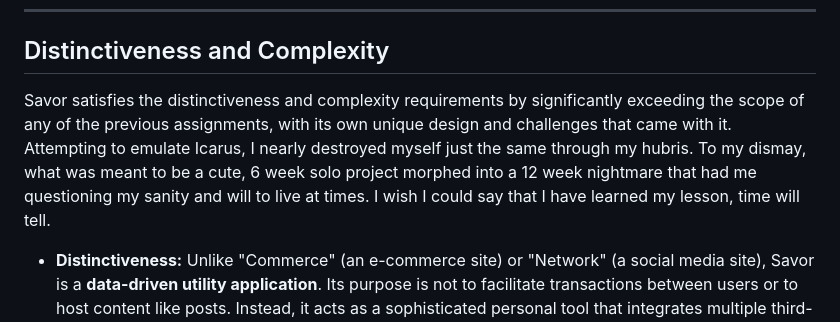
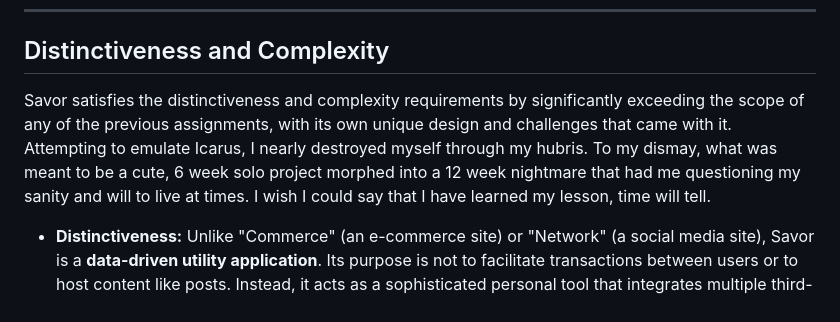
Before and after one commit to mnmfullmetal/savor, a Markdown page: README.md, the part around the change. Rendered like a GitHub page.

Commit message:
Improve clarity in README on project distinctiveness
Refined wording for clarity and conciseness in the Distinctiveness and Complexity section.

```diff
--- a/README.md
+++ b/README.md
@@ -16,7 +16,7 @@ Savor is a web application designed to revolutionise your kitchen experience by
 
 ## Distinctiveness and Complexity
 
-Savor satisfies the distinctiveness and complexity requirements by significantly exceeding the scope of any of the previous assignments, with its own unique design and challenges that came with it. Attempting to emulate Icarus, I nearly destroyed myself just the same through my hubris. To my dismay, what was meant to be a cute, 6 week solo project morphed into a 12 week nightmare that had me questioning my sanity and will to live at times. I wish I could say that I have learned my lesson, time will tell.
+Savor satisfies the distinctiveness and complexity requirements by significantly exceeding the scope of any of the previous assignments, with its own unique design and challenges that came with it. Attempting to emulate Icarus, I nearly destroyed myself through my hubris. To my dismay, what was meant to be a cute, 6 week solo project morphed into a 12 week nightmare that had me questioning my sanity and will to live at times. I wish I could say that I have learned my lesson, time will tell.
 
 * **Distinctiveness:** Unlike "Commerce" (an e-commerce site) or "Network" (a social media site), Savor is a **data-driven utility application**. Its purpose is not to facilitate transactions between users or to host content like posts. Instead, it acts as a sophisticated personal tool that integrates multiple third-party services (Open Food Facts, Google Gemini) to provide a unique service: intelligent pantry management. While other CS50W projects focus on self-contained systems, Savor is an application focused on external data retrieval, processing, and presentation through intergrated systems..
 
```
